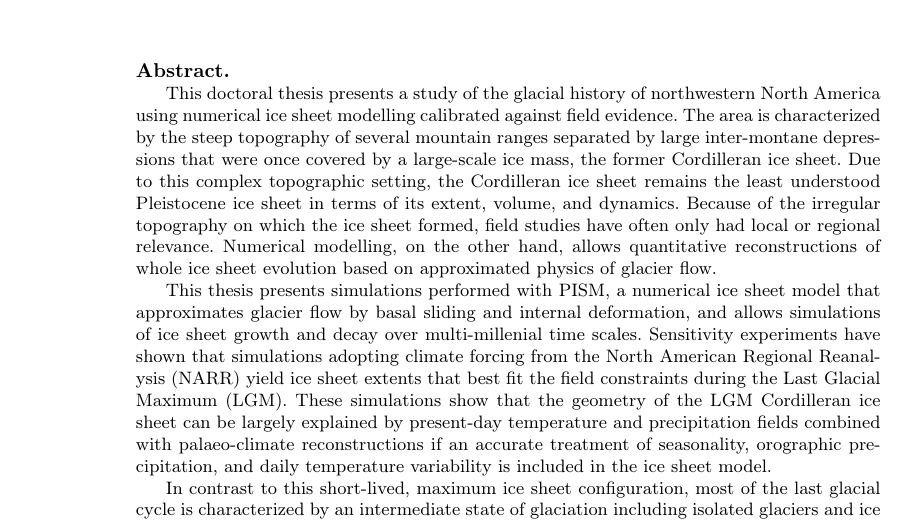
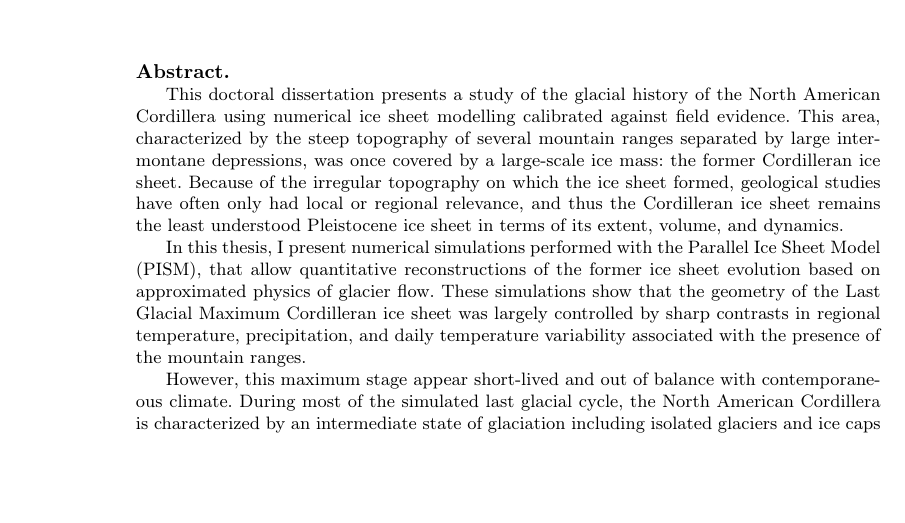
Before and after one commit to juseg/cordillera, a LaTeX document (kappa.tex): part of page 3 of 20, cut so that both start at the same text, the shorter picture padded with empty space. Compiled offline with pdfLaTeX; a missing bibliography style is replaced by a similar one.

Commit message:
Rework and shorten abstract.

```diff
--- a/kappa.tex
+++ b/kappa.tex
@@ -125,31 +125,25 @@
 
 \begin{abstract}
 
-This doctoral thesis presents a study of the glacial history of northwestern
-North America using numerical ice sheet modelling calibrated against field
-evidence. The area is characterized by the steep topography of several mountain
-ranges separated by large inter-montane depressions that were once covered by a
-large-scale ice mass, the former Cordilleran ice sheet. Due to this complex
-topographic setting, the Cordilleran ice sheet remains the least understood
-Pleistocene ice sheet in terms of its extent, volume, and dynamics. Because of
-the irregular topography on which the ice sheet formed, field studies have
-often only had local or regional relevance. Numerical modelling, on the other
-hand, allows quantitative reconstructions of whole ice sheet evolution based on
-approximated physics of glacier flow.
-
-This thesis presents simulations performed with PISM, a numerical ice sheet
-model that approximates glacier flow by basal sliding and internal deformation,
-and allows simulations of ice sheet growth and decay over multi-millenial time
-scales. Sensitivity experiments have shown that simulations adopting climate
-forcing from the North American Regional Reanalysis (NARR) yield ice sheet
-extents that best fit the field constraints during the Last Glacial Maximum
-(LGM). These simulations show that the geometry of the LGM Cordilleran ice
-sheet can be largely explained by present-day temperature and precipitation
-fields combined with palaeo-climate reconstructions if an accurate treatment of
-seasonality, orographic precipitation, and daily temperature variability is
-included in the ice sheet model.
-
-In contrast to this short-lived, maximum ice sheet configuration, most of the
-last glacial cycle is characterized by an intermediate state of glaciation
-including isolated glaciers and ice caps covering the major mountain ranges of
-the North American Cordillera. The largest and most persistent of these ice
+This doctoral dissertation presents a study of the glacial history of the North
+American Cordillera using numerical ice sheet modelling calibrated against
+field evidence. This area, characterized by the steep topography of several
+mountain ranges separated by large inter-montane depressions, was once covered
+by a large-scale ice mass: the former Cordilleran ice sheet. Because of the
+irregular topography on which the ice sheet formed, geological studies have
+often only had local or regional relevance, and thus the Cordilleran ice sheet
+remains the least understood Pleistocene ice sheet in terms of its extent,
+volume, and dynamics.
+
+In this thesis, I present numerical simulations performed with the Parallel Ice
+Sheet Model (PISM), that allow quantitative reconstructions of the former ice
+sheet evolution based on approximated physics of glacier flow. These
+simulations show that the geometry of the Last Glacial Maximum Cordilleran ice
+sheet was largely controlled by sharp contrasts in regional temperature,
+precipitation, and daily temperature variability associated with the presence
+of the mountain ranges.
+
+However, this maximum stage appear short-lived and out of balance with
+contemporaneous climate. During most of the simulated last glacial cycle, the
+North American Cordillera is characterized by an intermediate state of
+glaciation including isolated glaciers and ice caps covering the major mountain
```
Also changed, not shown: kappa.tex (14 more changed lines).
